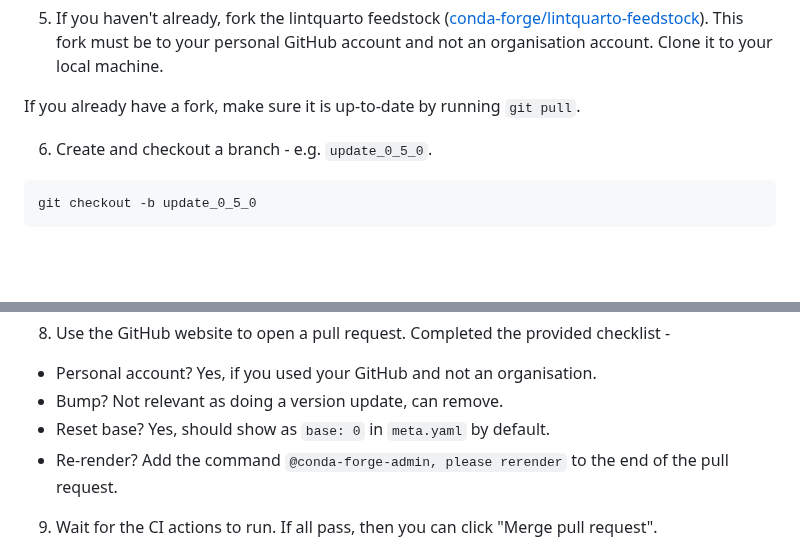
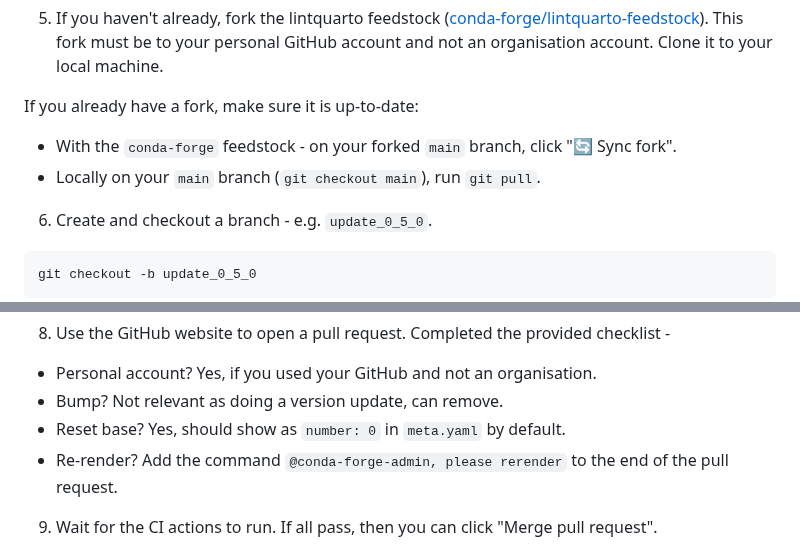
Before and after one commit to lintquarto/lintquarto, a Markdown page: CONTRIBUTING.md, 2 parts joined by grey strips. Rendered like a GitHub page; blank space fills up the shorter version.

Commit message:
docs(contributing): correct/clarify conda update instructions

```diff
--- a/CONTRIBUTING.md
+++ b/CONTRIBUTING.md
@@ -220,7 +220,10 @@ twine upload --repository testpypi dist/*
 
 5. If you haven't already, fork the lintquarto feedstock ([conda-forge/lintquarto-feedstock](https://github.com/conda-forge/lintquarto-feedstock)). This fork must be to your personal GitHub account and not an organisation account. Clone it to your local machine.
 
-If you already have a fork, make sure it is up-to-date by running `git pull`.
+If you already have a fork, make sure it is up-to-date:
+
+* With the `conda-forge` feedstock - on your forked `main` branch, click "🔄 Sync fork".
+* Locally on your `main` branch (`git checkout main`), run `git pull`.
 
 6. Create and checkout a branch - e.g. `update_0_5_0`.
 
@@ -274,7 +277,7 @@ git push
 
 * Personal account? Yes, if you used your GitHub and not an organisation.
 * Bump? Not relevant as doing a version update, can remove.
-* Reset base? Yes, should show as `base: 0` in `meta.yaml` by default.
+* Reset base? Yes, should show as `number: 0` in `meta.yaml` by default.
 * Re-render? Add the command `@conda-forge-admin, please rerender` to the end of the pull request.
 
 9. Wait for the CI actions to run. If all pass, then you can click "Merge pull request".
```
